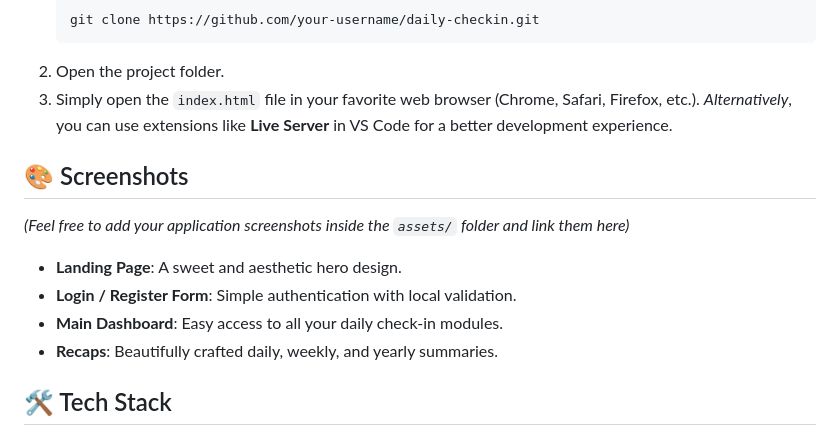
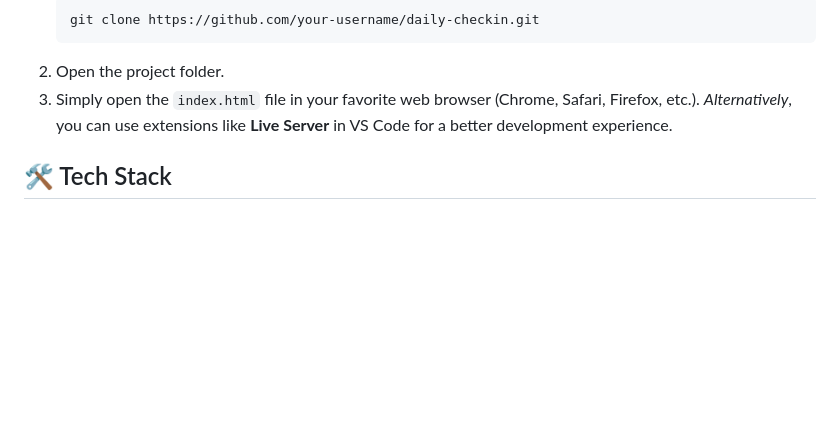
Before and after one commit to jjiyyaaa/Daily-CheckIn, a Markdown page: README.md, the part around the change. Drawn GitHub-style; blank space fills up the shorter version.

Commit message:
Update README
Removed screenshots section and related details from README.

```diff
--- a/README.md
+++ b/README.md
@@ -33,15 +33,6 @@ Since this application is built entirely with Vanilla JS, HTML, and CSS without
 3. Simply open the `index.html` file in your favorite web browser (Chrome, Safari, Firefox, etc.).
    *Alternatively*, you can use extensions like **Live Server** in VS Code for a better development experience.
 
-## 🎨 Screenshots
-
-*(Feel free to add your application screenshots inside the `assets/` folder and link them here)*
-
-- **Landing Page**: A sweet and aesthetic hero design.
-- **Login / Register Form**: Simple authentication with local validation.
-- **Main Dashboard**: Easy access to all your daily check-in modules.
-- **Recaps**: Beautifully crafted daily, weekly, and yearly summaries.
-
 ## 🛠️ Tech Stack
 
 - **Frontend**: HTML5, Vanilla CSS (Custom Design System), Vanilla JavaScript (ES6+).
```
